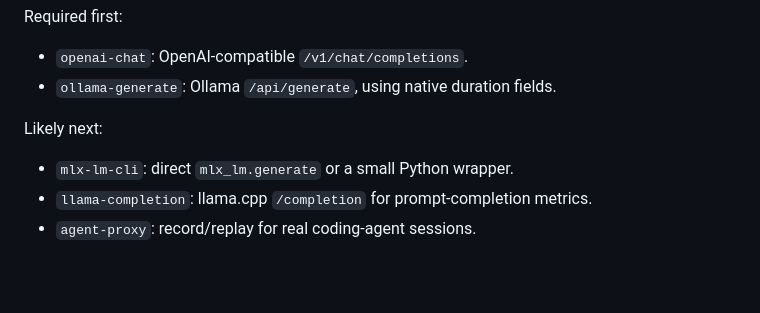
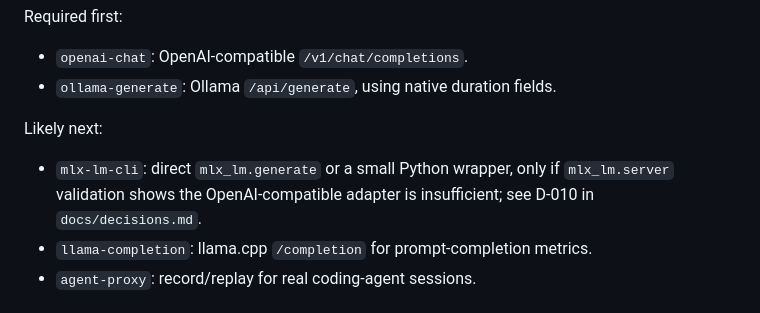
Before and after one commit to ephes/llm-benchpacks, a Markdown page: docs/specification.md, the part around the change. Rendered like a GitHub page; blank space fills up the shorter version.

Commit message:
Clarify MLX adapter sequencing in spec

```diff
--- a/docs/specification.md
+++ b/docs/specification.md
@@ -68,7 +68,9 @@ Required first:
 
 Likely next:
 
-- `mlx-lm-cli`: direct `mlx_lm.generate` or a small Python wrapper.
+- `mlx-lm-cli`: direct `mlx_lm.generate` or a small Python wrapper, only if
+  `mlx_lm.server` validation shows the OpenAI-compatible adapter is
+  insufficient; see D-010 in `docs/decisions.md`.
 - `llama-completion`: llama.cpp `/completion` for prompt-completion metrics.
 - `agent-proxy`: record/replay for real coding-agent sessions.
 
```
